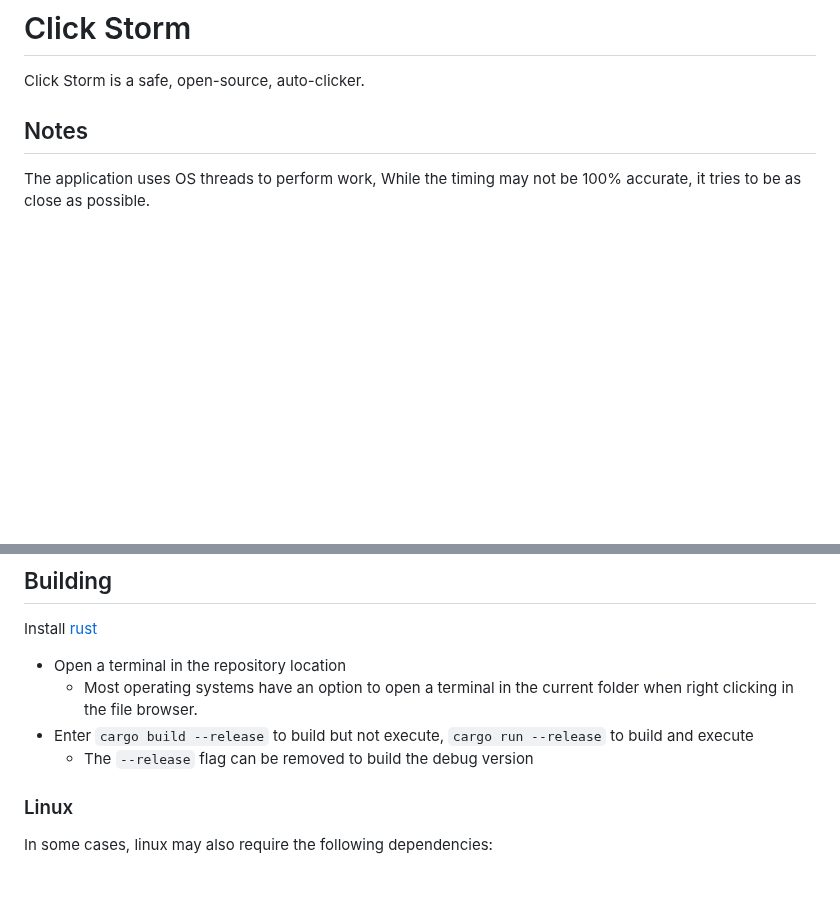
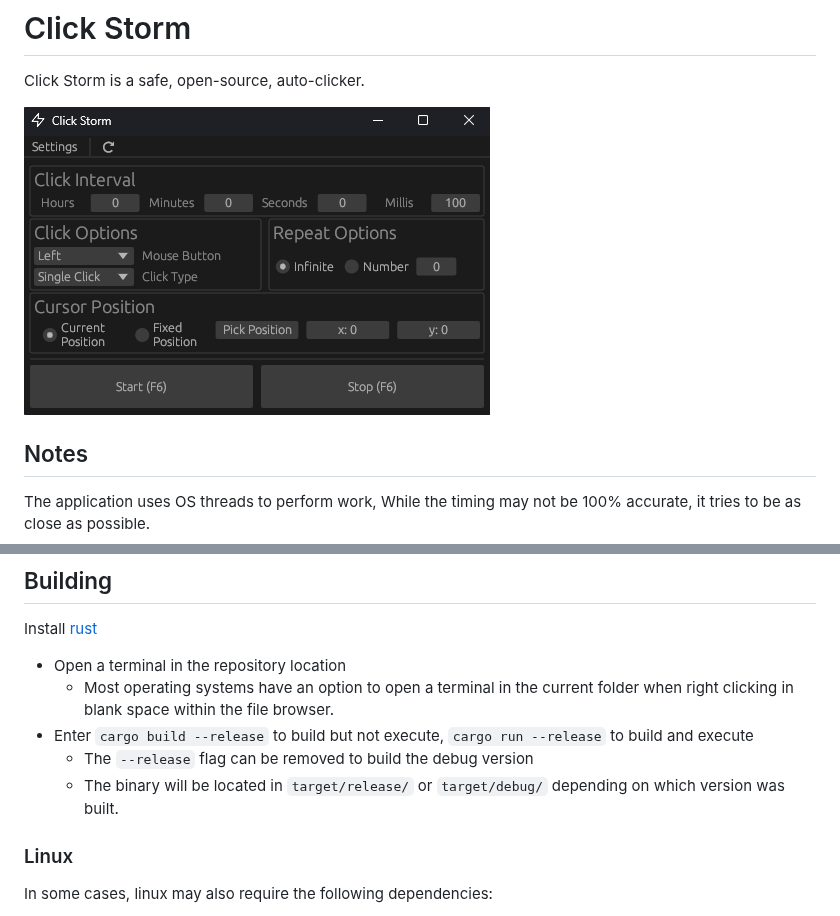
Before and after one commit to iliags/click_storm, a Markdown page: README.md, 2 parts joined by grey strips. Drawn GitHub-style; pictures changed too: screenshots/v0.1.1.png (added); blank space fills up the shorter version.

Commit message:
Screenshot in readme

````diff
--- a/README.md
+++ b/README.md
@@ -1,6 +1,8 @@
 # Click Storm
 
 Click Storm is a safe, open-source, auto-clicker.
+
+![Screenshot](./screenshots/v0.1.1.png)
 
 ## Notes
 
@@ -23,9 +25,10 @@ When running the file through [VirusTotal](https://www.virustotal.com/), a few o
  Install [rust](https://www.rust-lang.org/tools/install)
 
 - Open a terminal in the repository location
-  - Most operating systems have an option to open a terminal in the current folder when right clicking in the file browser.
+  - Most operating systems have an option to open a terminal in the current folder when right clicking in blank space within the file browser.
 - Enter ```cargo build --release``` to build but not execute, ```cargo run --release``` to build and execute
   - The ```--release``` flag can be removed to build the debug version
+  - The binary will be located in `target/release/` or `target/debug/` depending on which version was built.
 
 ### Linux
 
````
Also changed, not shown: 1 other file.
